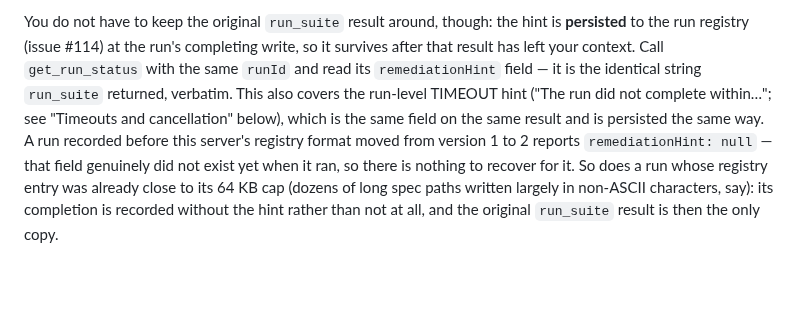
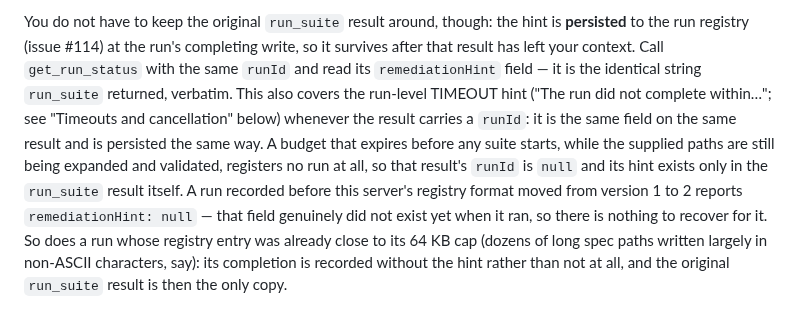
Before and after one commit to tomas-rampas/vouchfx-mcp, a Markdown page: docs/troubleshooting.md, the part around the change. Rendered like a GitHub page; blank space fills up the shorter version.

```diff
--- a/docs/troubleshooting.md
+++ b/docs/troubleshooting.md
@@ -159,9 +159,11 @@ You do not have to keep the original `run_suite` result around, though: the hint
 run registry (issue #114) at the run's completing write, so it survives after that result has left your
 context. Call `get_run_status` with the same `runId` and read its `remediationHint` field — it is the
 identical string `run_suite` returned, verbatim. This also covers the run-level TIMEOUT hint ("The run
-did not complete within…"; see "Timeouts and cancellation" below), which is the same field on the same
-result and is persisted the same way. A run recorded before this server's registry format moved from
-version 1 to 2 reports `remediationHint: null` — that field genuinely did not exist yet when it ran, so
+did not complete within…"; see "Timeouts and cancellation" below) whenever the result carries a `runId`:
+it is the same field on the same result and is persisted the same way. A budget that expires before any
+suite starts, while the supplied paths are still being expanded and validated, registers no run at all,
+so that result's `runId` is `null` and its hint exists only in the `run_suite` result itself. A run
+recorded before this server's registry format moved from version 1 to 2 reports `remediationHint: null` — that field genuinely did not exist yet when it ran, so
 there is nothing to recover for it. So does a run whose registry entry was already close to its 64 KB cap
 (dozens of long spec paths written largely in non-ASCII characters, say): its completion is recorded without the hint rather than not
 at all, and the original `run_suite` result is then the only copy.
```
Also changed, not shown: docs/tools-and-resources.md (+5 -3 lines).
